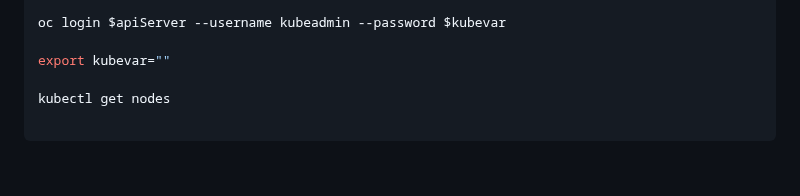
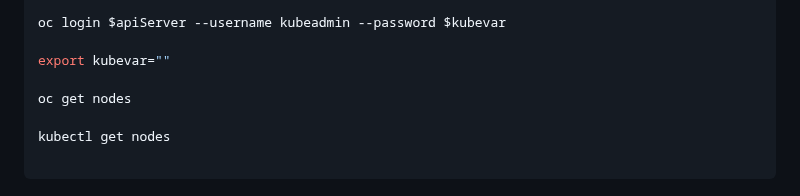
Before and after one commit to jek-bao-choo/datadog-proof, a Markdown page: yaml-kubernetes/aro4dot19dot20__k8s1dot32dot9__ddoperator1dot22__ddot/README.md, the part around the change. Drawn GitHub-style; blank space fills up the shorter version.

````diff
--- a/yaml-kubernetes/aro4dot19dot20__k8s1dot32dot9__ddoperator1dot22__ddot/README.md
+++ b/yaml-kubernetes/aro4dot19dot20__k8s1dot32dot9__ddoperator1dot22__ddot/README.md
@@ -72,6 +72,8 @@ oc login $apiServer --username kubeadmin --password $kubevar
 
 export kubevar=""
 
+oc get nodes
+
 kubectl get nodes
 
 ```
````
